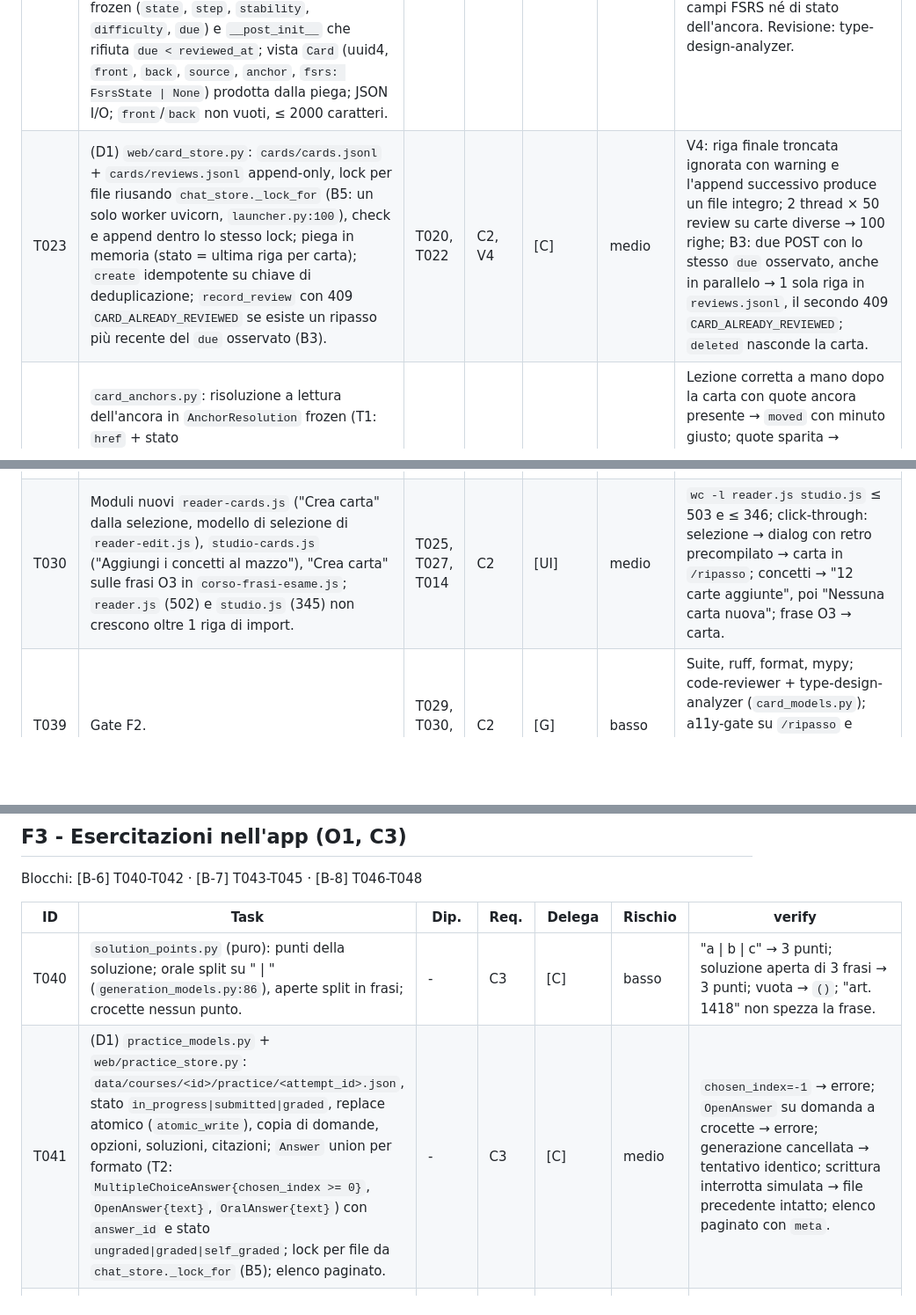
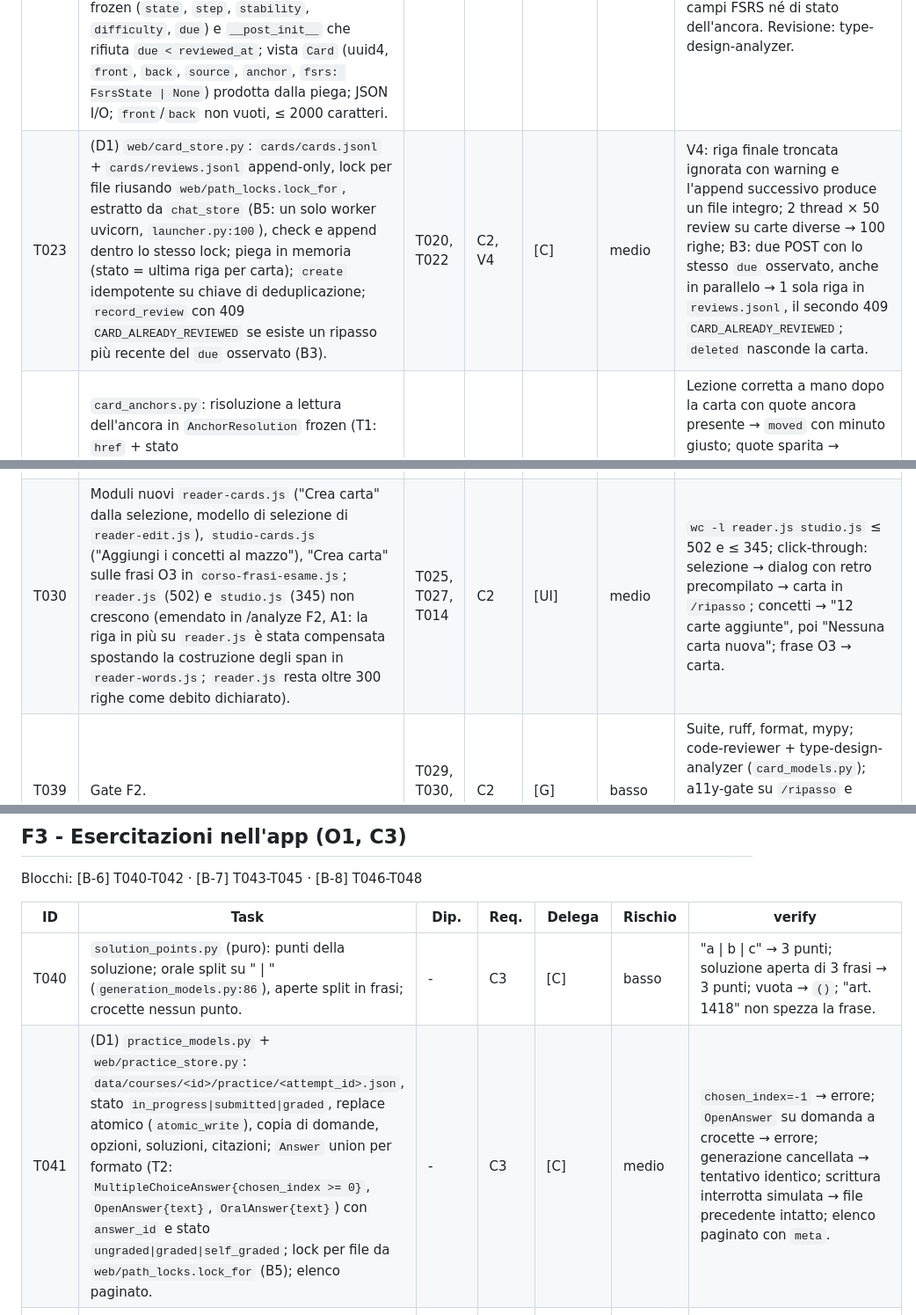
Before and after one commit to AndreaBonn/speech-to-text, a Markdown page: specs/002-study-loop/tasks.md, 3 parts joined by grey strips. Shown at 88% size. Rendered like a GitHub page; blank space fills up the shorter version.

```diff
--- a/specs/002-study-loop/tasks.md
+++ b/specs/002-study-loop/tasks.md
@@ -38,7 +38,7 @@ Blocchi: [B-3] T020-T023 · [B-4] T024-T026 · [B-5] T027, T031
 | T020 | (D2) `uv add "fsrs>=6.3,<7"`, `uv sync --extra cuda`, licenza dai metadati nel commit. `flashcard_scheduler.py`, unico import di `fsrs`: dataclass frozen `FsrsState` (campi con nomi nostri), `review(state, rating, now, scheduler)`; `Card(card_id=0, ...)` della libreria mai salvato; `Rating(StrEnum)` di dominio con etichette "Di nuovo/Difficile/Bene/Facile", mappato su `fsrs.Rating` solo qui (T5). | - | C2, V1, V2 | [C] | medio | V1: `git diff uv.lock` mostra solo `fsrs` e al più `typing-extensions`; V2: con `enable_fuzzing=False` la sequenza 1/3/3/4 dà stati e `due` identici alla libreria chiamata direttamente; `grep -rln "import fsrs\|from fsrs" src` → solo `flashcard_scheduler.py` (anche per `Rating`); Whisper ancora su CUDA dopo il sync. |
 | T021 | Split di `web/pages.py` (299 righe): nav e helper di contesto in `web/pages_nav.py`; nessun cambio di comportamento. | - | R6 | [C] | basso | `wc -l` di entrambi < 250; `uv run pytest tests/web` con lo stesso numero di test verdi; rail identico su `/corsi` e `/lettore/<id>`. |
 | T022 | `card_models.py` (D4, T1, T4): `Anchor` union discriminata per `kind` (`LectureAnchor{job_id, revision, segment_index, quote}`, `DocumentAnchor{doc_id, sha256, page, quote}`, `GenerationAnchor{generation_id, question_index}`); eventi carta `created/edited/suspended/deleted` senza stato FSRS; `ReviewEvent` con `FsrsState` frozen (`state`, `step`, `stability`, `difficulty`, `due`) e `__post_init__` che rifiuta `due < reviewed_at`; vista `Card` (uuid4, `front`, `back`, `source`, `anchor`, `fsrs: FsrsState \| None`) prodotta dalla piega; JSON I/O; `front`/`back` non vuoti, ≤ 2000 caratteri. | - | C2, R4 | [C] | basso | Round-trip JSON identico per i tre `kind`; `kind` sconosciuto → errore di validazione; `due < reviewed_at` → `ValueError`; front vuoto → errore; il JSON di un evento carta non contiene campi FSRS né di stato dell'ancora. Revisione: type-design-analyzer. |
-| T023 | (D1) `web/card_store.py`: `cards/cards.jsonl` + `cards/reviews.jsonl` append-only, lock per file riusando `chat_store._lock_for` (B5: un solo worker uvicorn, `launcher.py:100`), check e append dentro lo stesso lock; piega in memoria (stato = ultima riga per carta); `create` idempotente su chiave di deduplicazione; `record_review` con 409 `CARD_ALREADY_REVIEWED` se esiste un ripasso più recente del `due` osservato (B3). | T020, T022 | C2, V4 | [C] | medio | V4: riga finale troncata ignorata con warning e l'append successivo produce un file integro; 2 thread × 50 review su carte diverse → 100 righe; B3: due POST con lo stesso `due` osservato, anche in parallelo → 1 sola riga in `reviews.jsonl`, il secondo 409 `CARD_ALREADY_REVIEWED`; `deleted` nasconde la carta. |
+| T023 | (D1) `web/card_store.py`: `cards/cards.jsonl` + `cards/reviews.jsonl` append-only, lock per file riusando `web/path_locks.lock_for`, estratto da `chat_store` (B5: un solo worker uvicorn, `launcher.py:100`), check e append dentro lo stesso lock; piega in memoria (stato = ultima riga per carta); `create` idempotente su chiave di deduplicazione; `record_review` con 409 `CARD_ALREADY_REVIEWED` se esiste un ripasso più recente del `due` osservato (B3). | T020, T022 | C2, V4 | [C] | medio | V4: riga finale troncata ignorata con warning e l'append successivo produce un file integro; 2 thread × 50 review su carte diverse → 100 righe; B3: due POST con lo stesso `due` osservato, anche in parallelo → 1 sola riga in `reviews.jsonl`, il secondo 409 `CARD_ALREADY_REVIEWED`; `deleted` nasconde la carta. |
 | T024 | `card_anchors.py`: risoluzione a lettura dell'ancora in `AnchorResolution` frozen (T1: `href` + stato `ok`/`moved`/`source_modified`/`source_removed`), mai persistita; lezione: `revision` uguale = percorso rapido, altrimenti `locate_quote`; documento: `sha256`; generazione: esistenza del record. Nessuna scrittura. | T022 | C2, R4 | [C] | medio | Lezione corretta a mano dopo la carta con quote ancora presente → `moved` con minuto giusto; quote sparita → `source_modified`; lezione o generazione cancellata → `source_removed`; href `/lettore/<id>?t=` e `/corsi/<key>/documenti/<doc>?p=`. |
 | T025 | (U4) `concept_cards.py` (puro): da `StudyResult` a carte (fronte termine, retro spiegazione, ancora prima citazione), chiave `sha256(origine + sorgente + termine normalizzato)`; `POST /api/v1/jobs/<id>/cards/from-concepts` sul corso effettivo della lezione. | T023, T024 | C2 | [C] | basso | Fixture con 12 concetti → 201 `created: 12`; seconda chiamata → `created: 0`; lezione senza studio → 404; lezione "Senza corso" → 409. |
 | T026 | `review_queue.py` (puro) `due_today(states, now, new_limit)` + impostazione `review_new_per_day` (20); API `GET /api/v1/courses/<key>/review/today`, `POST .../cards/<id>/review`, `GET /api/v1/review/summary`. | T023 | C2 | [C] | medio | Orologio fisso: 3 scadute + 30 nuove → 23 in coda; carta con `due` domani esclusa; rating 7 → 422; summary con 2 corsi riporta i due conteggi. |
@@ -46,7 +46,7 @@ Blocchi: [B-3] T020-T023 · [B-4] T024-T026 · [B-5] T027, T031
 | T031 | V3: benchmark della piega con 3.000 carte e 30.000 ripassi sintetici in `tmp_path`, più il costo di un append su `reviews.jsonl` a 30.000 righe (`_append_record` rilegge l'intero file per controllare l'ultima riga: rilievo inferred della review B-3, da misurare prima di intervenire). Se > 200 ms: task condizionale T032 (tabella derivata in `search.sqlite3` ricostruibile dai JSONL), altrimenti chiuso. | T026 | C2, V3 | [C] | basso | Script `scripts/bench_review_fold.py` stampa p50/max su 10 run; numeri ed esito V3 in `adr.md`; decisione T032 sì/no scritta lì. |
 | T028 | `design.md`: destinazione "Ripasso" (7 voci, riga mobile scorrevole), componente carta (fronte/retro, 4 bottoni, stato della fonte); `NAV_SPECS` + route `/ripasso` + template. | T021 | C2 | [UI] | basso | Rail con "Ripasso" dopo "Corsi" a 1280 e nella riga a 375 senza overflow; `GET /ripasso` → 200; diff di `design.md` solo in Layout e Components. |
 | T029 | `static/js/ripasso.js`: "oggi N carte" per corso, sessione (fronte, "Mostra risposta", retro, fonte con stato), "Di nuovo/Difficile/Bene/Facile", tasti 1-4 e spazio, 409 da doppia scheda gestito ("Carta già ripassata in un'altra scheda"), 5 stati. | T026, T028 | C2 | [UI] | medio | Click-through: 3 carte da tastiera, contatore a 0, "Per oggi hai finito"; fonte rimossa visibile; 409 e 500 simulati → messaggio con azione; retro da 1000 caratteri a 375 senza overflow. |
-| T030 | Moduli nuovi `reader-cards.js` ("Crea carta" dalla selezione, modello di selezione di `reader-edit.js`), `studio-cards.js` ("Aggiungi i concetti al mazzo"), "Crea carta" sulle frasi O3 in `corso-frasi-esame.js`; `reader.js` (502) e `studio.js` (345) non crescono oltre 1 riga di import. | T025, T027, T014 | C2 | [UI] | medio | `wc -l reader.js studio.js` ≤ 503 e ≤ 346; click-through: selezione → dialog con retro precompilato → carta in `/ripasso`; concetti → "12 carte aggiunte", poi "Nessuna carta nuova"; frase O3 → carta. |
+| T030 | Moduli nuovi `reader-cards.js` ("Crea carta" dalla selezione, modello di selezione di `reader-edit.js`), `studio-cards.js` ("Aggiungi i concetti al mazzo"), "Crea carta" sulle frasi O3 in `corso-frasi-esame.js`; `reader.js` (502) e `studio.js` (345) non crescono (emendato in /analyze F2, A1: la riga in più su `reader.js` è stata compensata spostando la costruzione degli span in `reader-words.js`; `reader.js` resta oltre 300 righe come debito dichiarato). | T025, T027, T014 | C2 | [UI] | medio | `wc -l reader.js studio.js` ≤ 502 e ≤ 345; click-through: selezione → dialog con retro precompilato → carta in `/ripasso`; concetti → "12 carte aggiunte", poi "Nessuna carta nuova"; frase O3 → carta. |
 | T039 | Gate F2. | T029, T030, T031 | C2 | [G] | basso | Suite, ruff, format, mypy; code-reviewer + type-design-analyzer (`card_models.py`); a11y-gate su `/ripasso` e dialog; render 375/1280; `/analyze`; V1-V4 riportate in `adr.md`. |
 
 ## F3 - Esercitazioni nell'app (O1, C3)
@@ -56,7 +56,7 @@ Blocchi: [B-6] T040-T042 · [B-7] T043-T045 · [B-8] T046-T048
 | ID | Task | Dip. | Req. | Delega | Rischio | verify |
 | --- | --- | --- | --- | --- | --- | --- |
 | T040 | `solution_points.py` (puro): punti della soluzione; orale split su " \| " (`generation_models.py:86`), aperte split in frasi; crocette nessun punto. | - | C3 | [C] | basso | "a \| b \| c" → 3 punti; soluzione aperta di 3 frasi → 3 punti; vuota → `()`; "art. 1418" non spezza la frase. |
-| T041 | (D1) `practice_models.py` + `web/practice_store.py`: `data/courses/<id>/practice/<attempt_id>.json`, stato `in_progress\|submitted\|graded`, replace atomico (`atomic_write`), copia di domande, opzioni, soluzioni, citazioni; `Answer` union per formato (T2: `MultipleChoiceAnswer{chosen_index >= 0}`, `OpenAnswer{text}`, `OralAnswer{text}`) con `answer_id` e stato `ungraded\|graded\|self_graded`; lock per file da `chat_store._lock_for` (B5); elenco paginato. | - | C3 | [C] | medio | `chosen_index=-1` → errore; `OpenAnswer` su domanda a crocette → errore; generazione cancellata → tentativo identico; scrittura interrotta simulata → file precedente intatto; elenco paginato con `meta`. |
+| T041 | (D1) `practice_models.py` + `web/practice_store.py`: `data/courses/<id>/practice/<attempt_id>.json`, stato `in_progress\|submitted\|graded`, replace atomico (`atomic_write`), copia di domande, opzioni, soluzioni, citazioni; `Answer` union per formato (T2: `MultipleChoiceAnswer{chosen_index >= 0}`, `OpenAnswer{text}`, `OralAnswer{text}`) con `answer_id` e stato `ungraded\|graded\|self_graded`; lock per file da `web/path_locks.lock_for` (B5); elenco paginato. | - | C3 | [C] | medio | `chosen_index=-1` → errore; `OpenAnswer` su domanda a crocette → errore; generazione cancellata → tentativo identico; scrittura interrotta simulata → file precedente intatto; elenco paginato con `meta`. |
 | T042 | API svolgimento: `POST .../generations/<gen>/attempts` (solo `done`; riassunto → 422; `failed` → 409), `GET .../attempts/<a>` senza soluzioni né `correct_index` per le domande non consegnate. | T041 | C3 | [C] | medio | JSON di `GET` prima della consegna senza `solution`, `correct_index` né il testo della soluzione; 409 e 422 nei due casi. |
 | T043 | Crocette: `POST .../attempts/<a>/answers/<q>` con `choice` → corretta/errata da `correct_index`, risposta con soluzione e citazioni; domanda già consegnata → 409. | T042 | C3 | [C] | basso | `correct_index` 2: scelta 2 → corretta, 0 → errata; spy su `chat_json` mai chiamato; `choice` 4 → 422. |
 | T044 | `grading_models.py`: `ProposedJudgement` pydantic (alias `punti_coperti`, `punti_mancanti`, `errori`), validazione ancorata (`punto` contiguo nella soluzione, `prova`/`frase` nella risposta, via `normalize_tokens`) con codici di scarto, schema senza campo `esito` (ADR D3 emendato); `Judgement` di dominio frozen (T3) con `outcome` e `score` come property derivate da punti coperti/mancanti ed errori, mai assegnabili. | T040 | C3, R3 | [C] | basso | Risposta del modello con un campo `esito` → ignorato o rifiutato, mai usato; `Judgement(outcome=...)` non costruibile; `prova` assente dalla risposta → punto scartato con codice; tutti i punti coperti senza errori → corretta (1); metà → parziale (0,5); nessuno → errata (0); un errore ancorato su copertura totale → parziale. |
```
Also changed, not shown: specs/002-study-loop/plan.md (+9 -5 lines).
